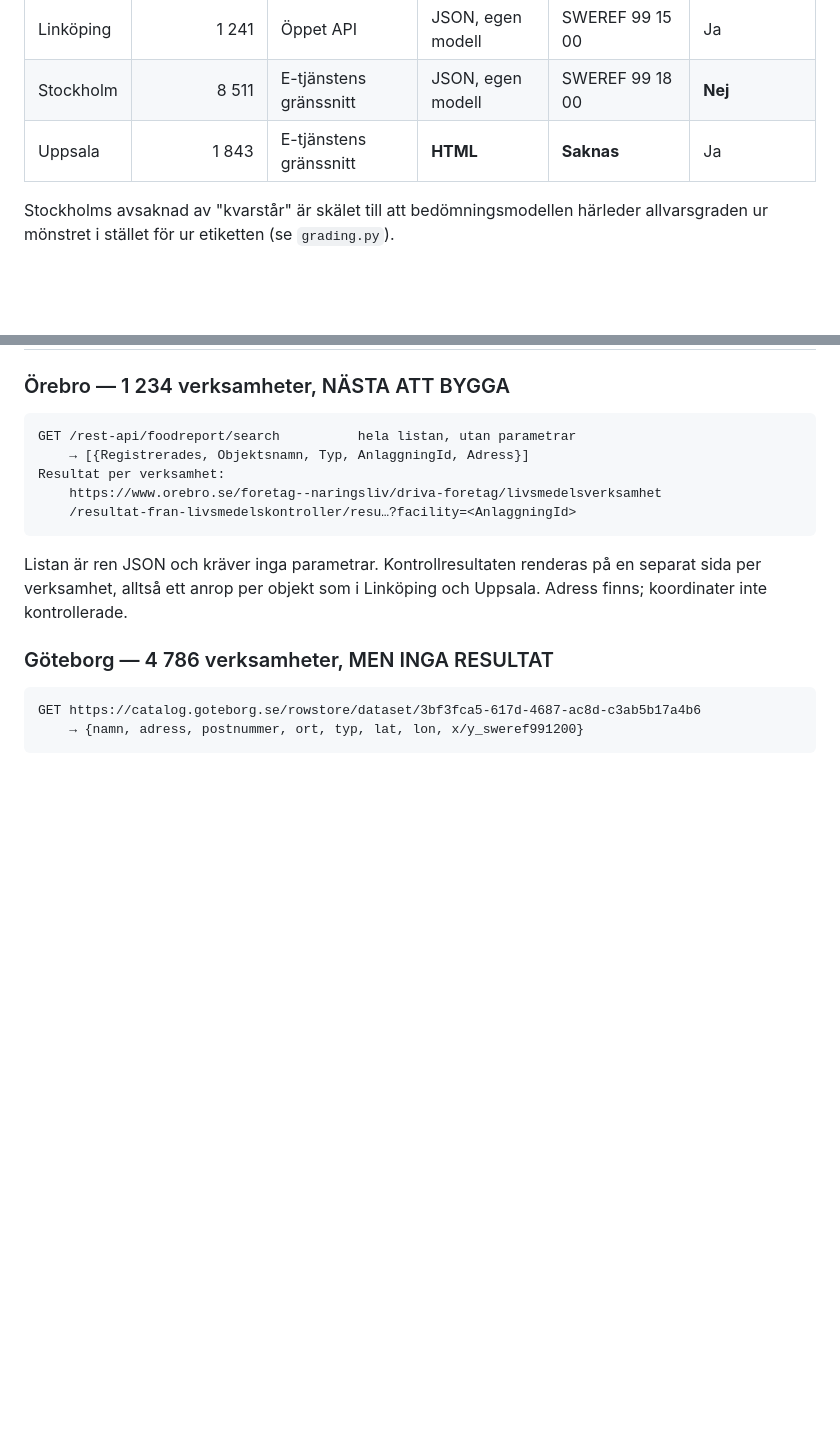
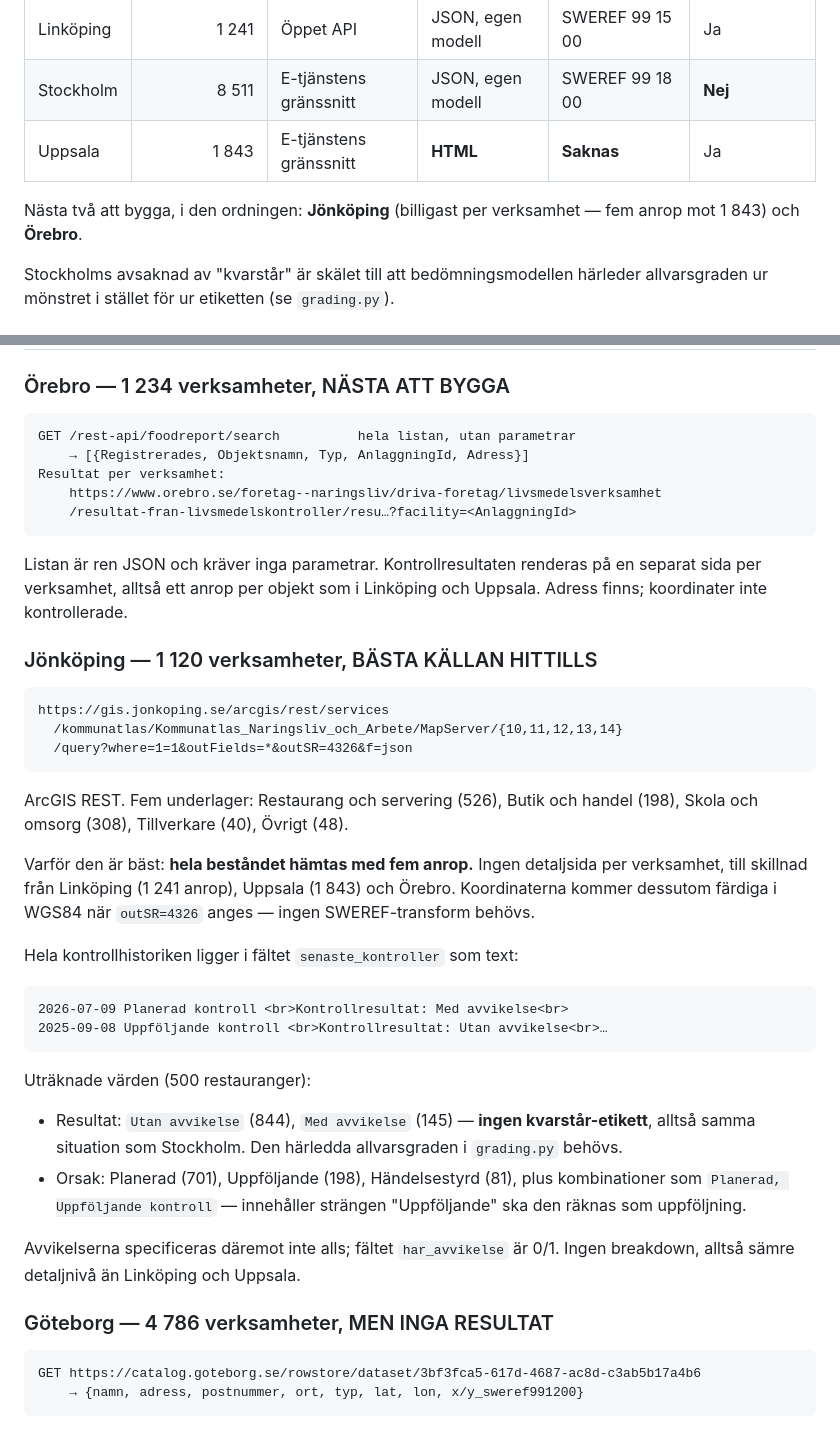
Before and after one commit to manserlandsson/prikko, a Markdown page: research/R5_kallinventering.md, 2 parts joined by grey strips. Drawn GitHub-style; blank space fills up the shorter version.

Commit message:
Kartlägg Jönköping — billigaste källan hittills
ArcGIS REST med fem underlager, totalt 1 120 verksamheter.

Hela beståndet hämtas med FEM anrop. Ingen detaljsida per verksamhet, till
skillnad från Linköping (1 241 anrop), Uppsala (1 843) och Örebro. Och
koordinaterna kommer färdiga i WGS84 när outSR=4326 anges, så ingen
SWEREF-transform behövs.

Hela kontrollhistoriken ligger i ett textfält, senaste_kontroller, som
datum + orsak + resultat separerade med <br>. Uträknat över 500
restauranger: resultaten är bara "Utan avvikelse" och "Med avvikelse" —
ingen kvarstår-etikett, alltså samma situation som Stockholm. Den härledda
allvarsgraden i grading.py behövs alltså även här.

Nackdel: avvikelserna specificeras inte. Fältet har_avvikelse är 0/1 utan
breakdown, vilket är sämre detaljnivå än Linköping och Uppsala.

Bygg Jönköping före Örebro: billigast per verksamhet.

````diff
--- a/research/R5_kallinventering.md
+++ b/research/R5_kallinventering.md
@@ -15,6 +15,9 @@ egen adapter. Det är dyrt — och det är precis därför ingen byggt det här
 | Stockholm | 8 511 | E-tjänstens gränssnitt | JSON, egen modell | SWEREF 99 18 00 | **Nej** |
 | Uppsala | 1 843 | E-tjänstens gränssnitt | **HTML** | **Saknas** | Ja |
 
+Nästa två att bygga, i den ordningen: **Jönköping** (billigast per
+verksamhet — fem anrop mot 1 843) och **Örebro**.
+
 Stockholms avsaknad av "kvarstår" är skälet till att bedömningsmodellen härleder
 allvarsgraden ur mönstret i stället för ur etiketten (se `grading.py`).
 
@@ -31,6 +34,36 @@ Resultat per verksamhet:
 Listan är ren JSON och kräver inga parametrar. Kontrollresultaten renderas på
 en separat sida per verksamhet, alltså ett anrop per objekt som i Linköping
 och Uppsala. Adress finns; koordinater inte kontrollerade.
+
+### Jönköping — 1 120 verksamheter, BÄSTA KÄLLAN HITTILLS
+```
+https://gis.jonkoping.se/arcgis/rest/services
+  /kommunatlas/Kommunatlas_Naringsliv_och_Arbete/MapServer/{10,11,12,13,14}
+  /query?where=1=1&outFields=*&outSR=4326&f=json
+```
+ArcGIS REST. Fem underlager: Restaurang och servering (526), Butik och handel
+(198), Skola och omsorg (308), Tillverkare (40), Övrigt (48).
+
+Varför den är bäst: **hela beståndet hämtas med fem anrop.** Ingen
+detaljsida per verksamhet, till skillnad från Linköping (1 241 anrop),
+Uppsala (1 843) och Örebro. Koordinaterna kommer dessutom färdiga i WGS84
+när `outSR=4326` anges — ingen SWEREF-transform behövs.
+
+Hela kontrollhistoriken ligger i fältet `senaste_kontroller` som text:
+```
+2026-07-09 Planerad kontroll <br>Kontrollresultat: Med avvikelse<br>
+2025-09-08 Uppföljande kontroll <br>Kontrollresultat: Utan avvikelse<br>…
+```
+Uträknade värden (500 restauranger):
+- Resultat: `Utan avvikelse` (844), `Med avvikelse` (145) — **ingen
+  kvarstår-etikett**, alltså samma situation som Stockholm. Den härledda
+  allvarsgraden i `grading.py` behövs.
+- Orsak: Planerad (701), Uppföljande (198), Händelsestyrd (81), plus
+  kombinationer som `Planerad, Uppföljande kontroll` — innehåller strängen
+  "Uppföljande" ska den räknas som uppföljning.
+
+Avvikelserna specificeras däremot inte alls; fältet `har_avvikelse` är 0/1.
+Ingen breakdown, alltså sämre detaljnivå än Linköping och Uppsala.
 
 ### Göteborg — 4 786 verksamheter, MEN INGA RESULTAT
 ```
````
